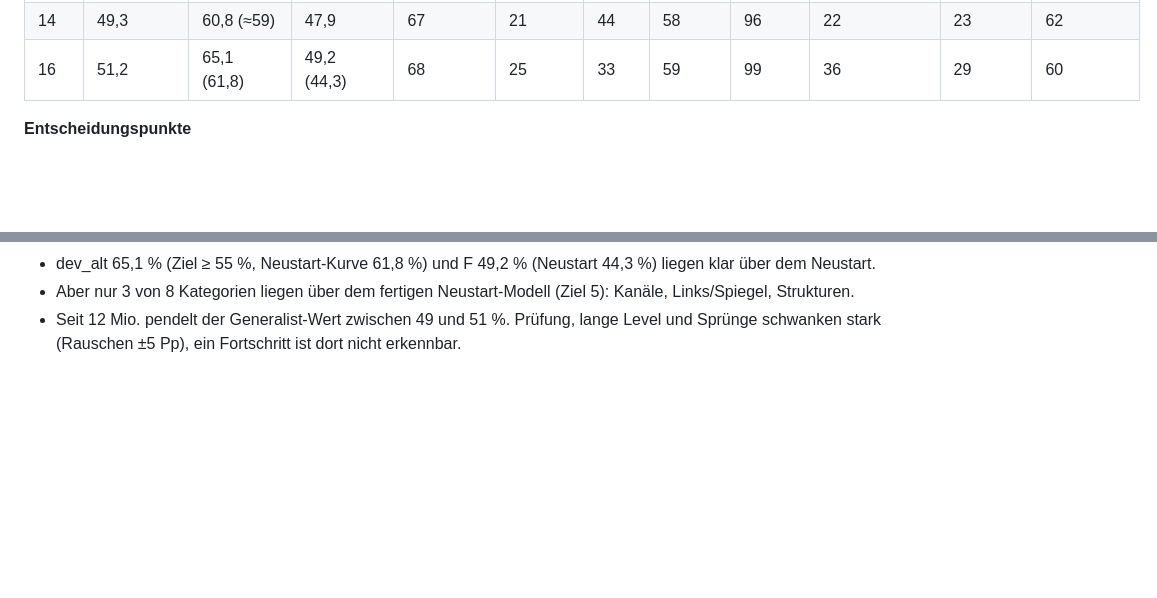
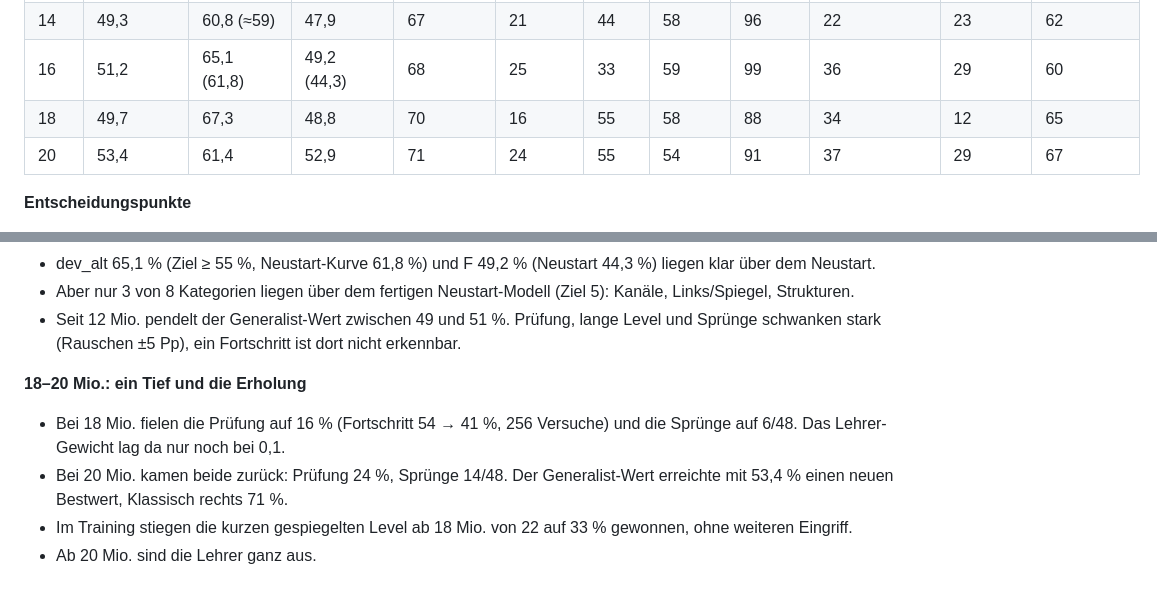
Before and after one commit to LeonvDetten/2D_JumpNRun, a Markdown page: docs/lernen/12_phase12_generalist_schueler.md, 2 parts joined by grey strips. GitHub-like rendering; blank space fills up the shorter version.

Commit message:
Phase 12 diary: 18-20M
Co-Authored-By: Claude Opus 5.5 <noreply@anthropic.com>
Claude-Session: https://claude.ai/code/session_01CJWs34o2mXwP7eLMB6Lymu

```diff
--- a/docs/lernen/12_phase12_generalist_schueler.md
+++ b/docs/lernen/12_phase12_generalist_schueler.md
@@ -104,6 +104,8 @@ Leon gab den Generator am 8.10. frei („mit Löser-Pool“).
 | 12 | 51,1 | 56,2 (57,1) | 48,3 (39,4) | 63 | 30 | 41 | 56 | 93 | 38 | 31 | 56 |
 | 14 | 49,3 | 60,8 (≈59) | 47,9 | 67 | 21 | 44 | 58 | 96 | 22 | 23 | 62 |
 | 16 | 51,2 | 65,1 (61,8) | 49,2 (44,3) | 68 | 25 | 33 | 59 | 99 | 36 | 29 | 60 |
+| 18 | 49,7 | 67,3 | 48,8 | 70 | 16 | 55 | 58 | 88 | 34 | 12 | 65 |
+| 20 | 53,4 | 61,4 | 52,9 | 71 | 24 | 55 | 54 | 91 | 37 | 29 | 67 |
 
 **Entscheidungspunkte**
 - **E1 (2 Mio.): formal verfehlt.**
@@ -150,3 +152,9 @@ Leon gab den Generator am 8.10. frei („mit Löser-Pool“).
 - dev_alt 65,1 % (Ziel ≥ 55 %, Neustart-Kurve 61,8 %) und F 49,2 % (Neustart 44,3 %) liegen klar über dem Neustart.
 - Aber nur 3 von 8 Kategorien liegen über dem fertigen Neustart-Modell (Ziel 5): Kanäle, Links/Spiegel, Strukturen.
 - Seit 12 Mio. pendelt der Generalist-Wert zwischen 49 und 51 %. Prüfung, lange Level und Sprünge schwanken stark (Rauschen ±5 Pp), ein Fortschritt ist dort nicht erkennbar.
+
+**18–20 Mio.: ein Tief und die Erholung**
+- Bei 18 Mio. fielen die Prüfung auf 16 % (Fortschritt 54 → 41 %, 256 Versuche) und die Sprünge auf 6/48. Das Lehrer-Gewicht lag da nur noch bei 0,1.
+- Bei 20 Mio. kamen beide zurück: Prüfung 24 %, Sprünge 14/48. Der Generalist-Wert erreichte mit 53,4 % einen neuen Bestwert, Klassisch rechts 71 %.
+- Im Training stiegen die kurzen gespiegelten Level ab 18 Mio. von 22 auf 33 % gewonnen, ohne weiteren Eingriff.
+- Ab 20 Mio. sind die Lehrer ganz aus.
```
